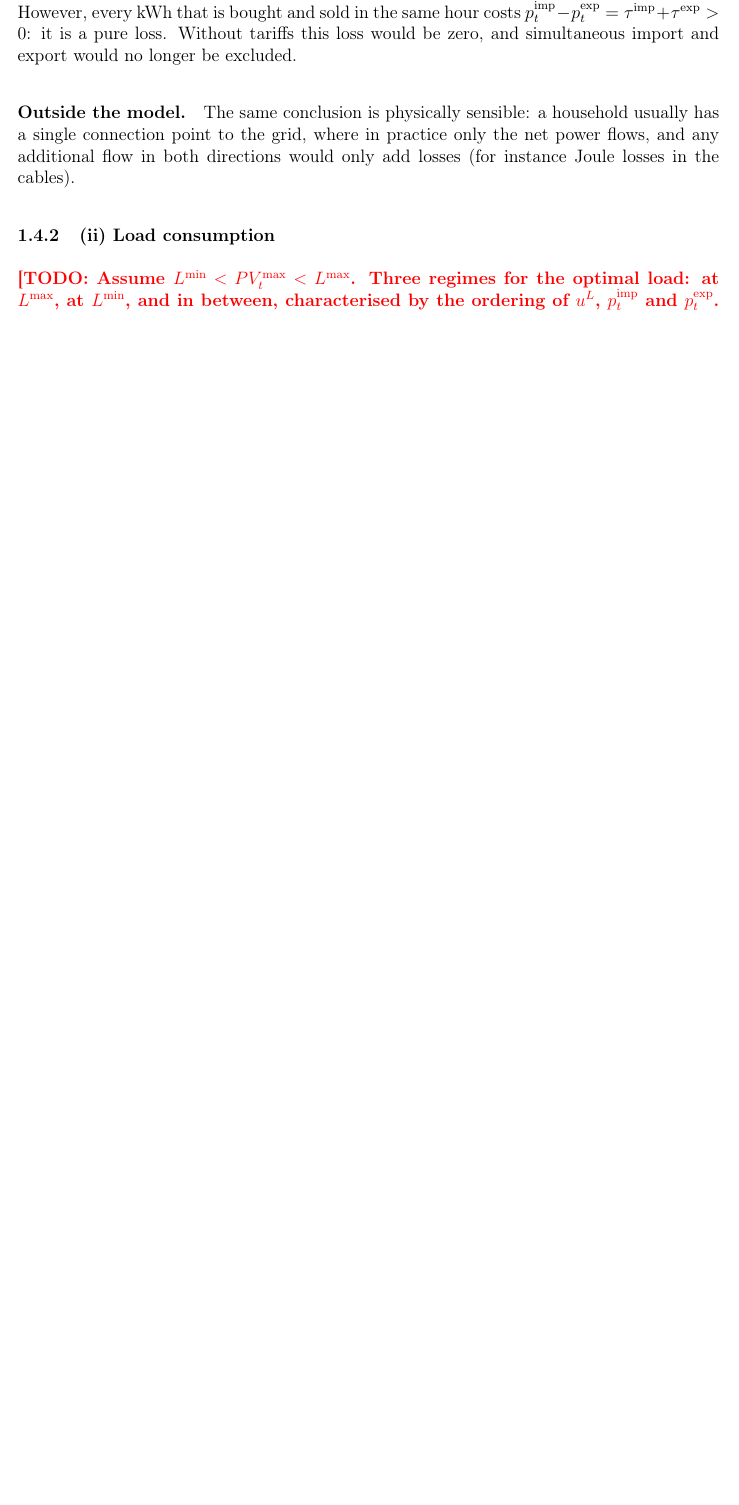
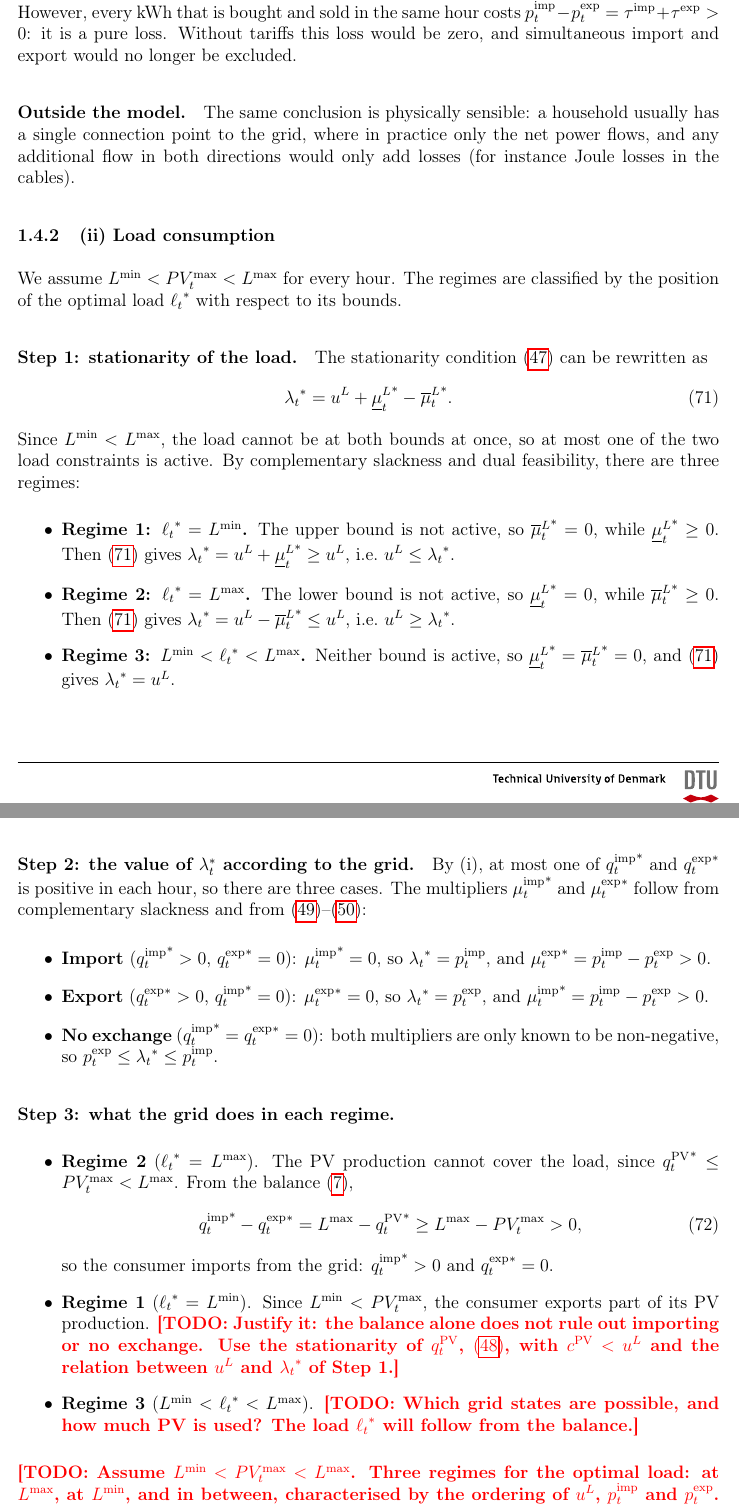
Before and after one commit to eriols0823/Assignment-1-optimization-power-markets, a LaTeX document (report/main.tex, which reads report/sources/1_.tex): part of page 16 of 21 before the commit and two parts of pages 16 and 17 of 22 after it, the two joined at a grey line, cut so that both start at the same text, the shorter picture padded with empty space. Compiled offline with pdfLaTeX.

Commit message:
Update 1_.tex

```diff
--- a/report/sources/1_.tex
+++ b/report/sources/1_.tex
@@ -544,6 +544,60 @@ to the grid, where in practice only the net power flows, and any additional flow
 directions would only add losses (for instance Joule losses in the cables).
 
 \subsubsection{(ii) Load consumption}
+We assume $\Lmin < \PVmax < \Lmax$ for every hour. The regimes are classified by the position
+of the optimal load ${\load}^*$ with respect to its bounds.
+
+\paragraph{Step 1: stationarity of the load.}
+The stationarity condition \eqref{eq:kkt_stat_load} can be rewritten as
+\begin{equation}
+    {\lbal}^* = \uL + {\muLlo}^* - {\muLup}^*.
+    \label{eq:d_ii_lambda}
+\end{equation}
+Since $\Lmin < \Lmax$, the load cannot be at both bounds at once, so at most one of the two
+load constraints is active. By complementary slackness and dual feasibility, there are three
+regimes:
+\begin{itemize}
+    \item \textbf{Regime 1: ${\load}^* = \Lmin$.} The upper bound is not active, so
+    ${\muLup}^* = 0$, while ${\muLlo}^* \geq 0$. Then \eqref{eq:d_ii_lambda} gives
+    ${\lbal}^* = \uL + {\muLlo}^* \geq \uL$, i.e.\ $\uL \leq {\lbal}^*$.
+    \item \textbf{Regime 2: ${\load}^* = \Lmax$.} The lower bound is not active, so
+    ${\muLlo}^* = 0$, while ${\muLup}^* \geq 0$. Then \eqref{eq:d_ii_lambda} gives
+    ${\lbal}^* = \uL - {\muLup}^* \leq \uL$, i.e.\ $\uL \geq {\lbal}^*$.
+    \item \textbf{Regime 3: $\Lmin < {\load}^* < \Lmax$.} Neither bound is active, so
+    ${\muLlo}^* = {\muLup}^* = 0$, and \eqref{eq:d_ii_lambda} gives ${\lbal}^* = \uL$.
+\end{itemize}
+
+\paragraph{Step 2: the value of $\lbal^*$ according to the grid.}
+By (i), at most one of ${\qimp}^*$ and ${\qexp}^*$ is positive in each hour, so there are three
+cases. The multipliers ${\muimp}^*$ and ${\muexp}^*$ follow from complementary slackness and
+from \eqref{eq:kkt_stat_imp}--\eqref{eq:kkt_stat_exp}:
+\begin{itemize}
+    \item \textbf{Import} (${\qimp}^* > 0$, ${\qexp}^* = 0$): ${\muimp}^* = 0$, so
+    ${\lbal}^* = \pimp$, and ${\muexp}^* = \pimp - \pexp > 0$.
+    \item \textbf{Export} (${\qexp}^* > 0$, ${\qimp}^* = 0$): ${\muexp}^* = 0$, so
+    ${\lbal}^* = \pexp$, and ${\muimp}^* = \pimp - \pexp > 0$.
+    \item \textbf{No exchange} (${\qimp}^* = {\qexp}^* = 0$): both multipliers are only known
+    to be non-negative, so $\pexp \leq {\lbal}^* \leq \pimp$.
+\end{itemize}
+
+\paragraph{Step 3: what the grid does in each regime.}
+\begin{itemize}
+    \item \textbf{Regime 2} (${\load}^* = \Lmax$). The PV production cannot cover the load,
+    since ${\pvprod}^* \leq \PVmax < \Lmax$. From the balance \eqref{eq:c_balance},
+    \begin{equation}
+        {\qimp}^* - {\qexp}^* = \Lmax - {\pvprod}^* \geq \Lmax - \PVmax > 0,
+    \end{equation}
+    so the consumer imports from the grid: ${\qimp}^* > 0$ and ${\qexp}^* = 0$.
+    \item \textbf{Regime 1} (${\load}^* = \Lmin$). Since $\Lmin < \PVmax$, the consumer
+    exports part of its PV production.
+    \todo{Justify it: the balance alone does not rule out importing or no exchange. Use the
+    stationarity of $\pvprod$, \eqref{eq:kkt_stat_pv}, with $\cpv < \uL$ and the relation
+    between $\uL$ and ${\lbal}^*$ of Step 1.}
+    \item \textbf{Regime 3} ($\Lmin < {\load}^* < \Lmax$).
+    \todo{Which grid states are possible, and how much PV is used? The load ${\load}^*$ will
+    follow from the balance.}
+\end{itemize}
+
 \todo{Assume $\Lmin < \PVmax < \Lmax$. Three regimes for the optimal load: at $\Lmax$, at
 $\Lmin$, and in between, characterised by the ordering of $\uL$, $\pimp$ and $\pexp$. Hint:
 start from the load equation \eqref{eq:dual_cond_load} and the possible values of $\muLlo$,
```
